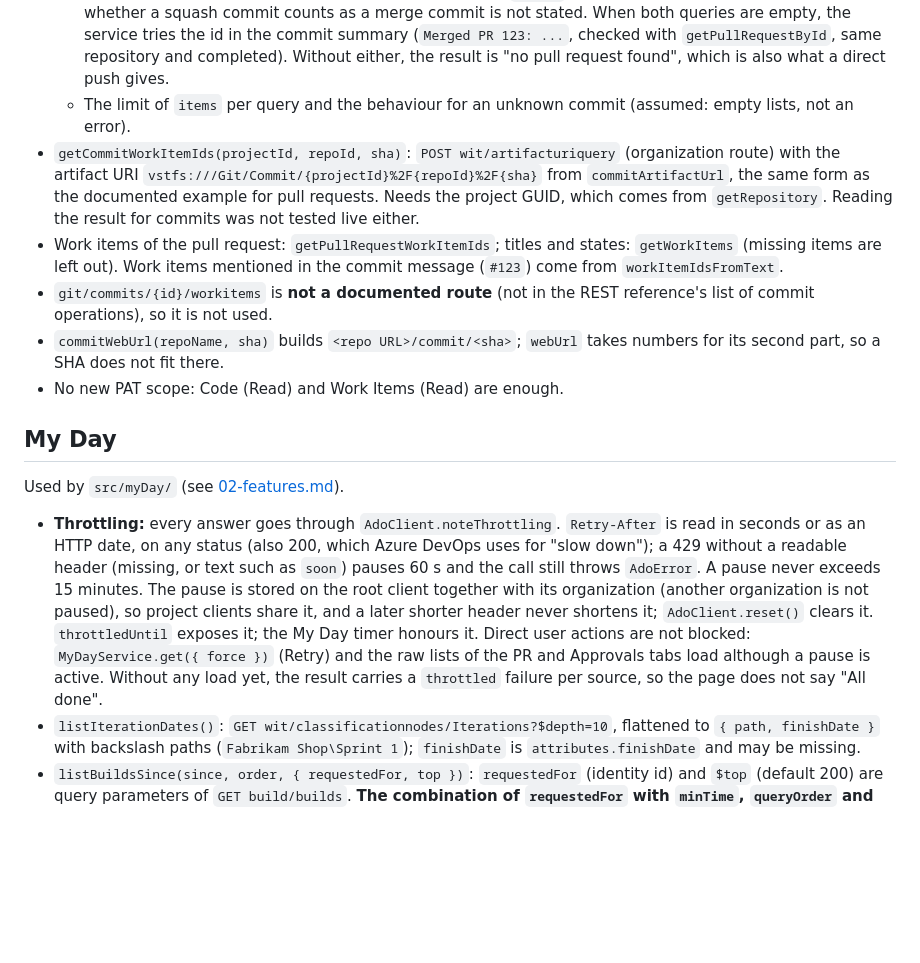
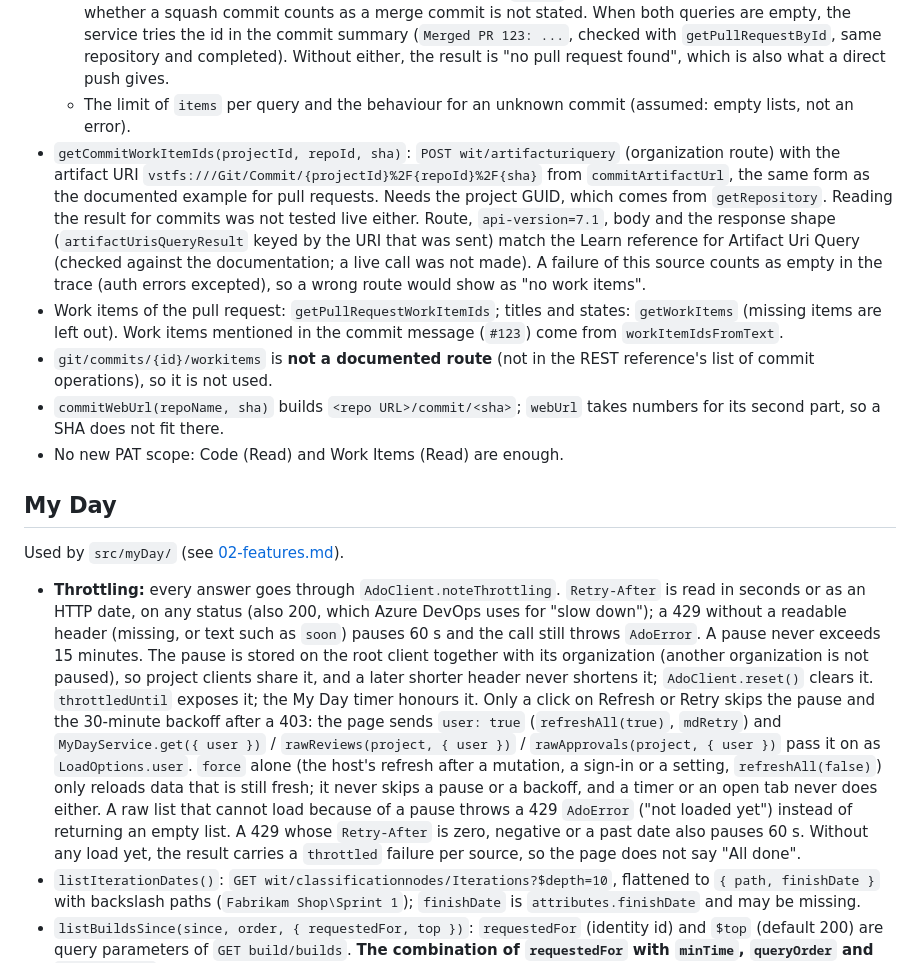
Before and after one commit to DavidW475/devops-deck, a Markdown page: docs/agents/03-azure-devops-api.md, the part around the change. GitHub-like rendering; blank space fills up the shorter version.

Commit message:
Docs: pause and force rules, remote check of unpublished commits, Name@Major CodeLens
Co-Authored-By: Claude Opus 5.5 <noreply@anthropic.com>

```diff
--- a/docs/agents/03-azure-devops-api.md
+++ b/docs/agents/03-azure-devops-api.md
@@ -83,7 +83,7 @@ Used by `src/blame/` (see [02-features.md](02-features.md)). Calls go through `A
   - Whether the results are full pull requests or only a few fields. The service therefore loads each result that lacks a title or status with `getPullRequest` (a few at most) before it picks one.
   - Whether squash, rebase and rebase-merge commits are found. The reference says `lastMergeCommit` finds the PRs that "created the supplied merge commits" and `commit` those that "merged the supplied commits"; whether a squash commit counts as a merge commit is not stated. When both queries are empty, the service tries the id in the commit summary (`Merged PR 123: ...`, checked with `getPullRequestById`, same repository and completed). Without either, the result is "no pull request found", which is also what a direct push gives.
   - The limit of `items` per query and the behaviour for an unknown commit (assumed: empty lists, not an error).
-- `getCommitWorkItemIds(projectId, repoId, sha)`: `POST wit/artifacturiquery` (organization route) with the artifact URI `vstfs:///Git/Commit/{projectId}%2F{repoId}%2F{sha}` from `commitArtifactUrl`, the same form as the documented example for pull requests. Needs the project GUID, which comes from `getRepository`. Reading the result for commits was not tested live either.
+- `getCommitWorkItemIds(projectId, repoId, sha)`: `POST wit/artifacturiquery` (organization route) with the artifact URI `vstfs:///Git/Commit/{projectId}%2F{repoId}%2F{sha}` from `commitArtifactUrl`, the same form as the documented example for pull requests. Needs the project GUID, which comes from `getRepository`. Reading the result for commits was not tested live either. Route, `api-version=7.1`, body and the response shape (`artifactUrisQueryResult` keyed by the URI that was sent) match the Learn reference for Artifact Uri Query (checked against the documentation; a live call was not made). A failure of this source counts as empty in the trace (auth errors excepted), so a wrong route would show as "no work items".
 - Work items of the pull request: `getPullRequestWorkItemIds`; titles and states: `getWorkItems` (missing items are left out). Work items mentioned in the commit message (`#123`) come from `workItemIdsFromText`.
 - `git/commits/{id}/workitems` is **not a documented route** (not in the REST reference's list of commit operations), so it is not used.
 - `commitWebUrl(repoName, sha)` builds `<repo URL>/commit/<sha>`; `webUrl` takes numbers for its second part, so a SHA does not fit there.
@@ -93,7 +93,7 @@ Used by `src/blame/` (see [02-features.md](02-features.md)). Calls go through `A
 
 Used by `src/myDay/` (see [02-features.md](02-features.md)).
 
-- **Throttling:** every answer goes through `AdoClient.noteThrottling`. `Retry-After` is read in seconds or as an HTTP date, on any status (also 200, which Azure DevOps uses for "slow down"); a 429 without a readable header (missing, or text such as `soon`) pauses 60 s and the call still throws `AdoError`. A pause never exceeds 15 minutes. The pause is stored on the root client together with its organization (another organization is not paused), so project clients share it, and a later shorter header never shortens it; `AdoClient.reset()` clears it. `throttledUntil` exposes it; the My Day timer honours it. Direct user actions are not blocked: `MyDayService.get({ force })` (Retry) and the raw lists of the PR and Approvals tabs load although a pause is active. Without any load yet, the result carries a `throttled` failure per source, so the page does not say "All done".
+- **Throttling:** every answer goes through `AdoClient.noteThrottling`. `Retry-After` is read in seconds or as an HTTP date, on any status (also 200, which Azure DevOps uses for "slow down"); a 429 without a readable header (missing, or text such as `soon`) pauses 60 s and the call still throws `AdoError`. A pause never exceeds 15 minutes. The pause is stored on the root client together with its organization (another organization is not paused), so project clients share it, and a later shorter header never shortens it; `AdoClient.reset()` clears it. `throttledUntil` exposes it; the My Day timer honours it. Only a click on Refresh or Retry skips the pause and the 30-minute backoff after a 403: the page sends `user: true` (`refreshAll(true)`, `mdRetry`) and `MyDayService.get({ user })` / `rawReviews(project, { user })` / `rawApprovals(project, { user })` pass it on as `LoadOptions.user`. `force` alone (the host's refresh after a mutation, a sign-in or a setting, `refreshAll(false)`) only reloads data that is still fresh; it never skips a pause or a backoff, and a timer or an open tab never does either. A raw list that cannot load because of a pause throws a 429 `AdoError` ("not loaded yet") instead of returning an empty list. A 429 whose `Retry-After` is zero, negative or a past date also pauses 60 s. Without any load yet, the result carries a `throttled` failure per source, so the page does not say "All done".
 - `listIterationDates()`: `GET wit/classificationnodes/Iterations?$depth=10`, flattened to `{ path, finishDate }` with backslash paths (`Fabrikam Shop\Sprint 1`); `finishDate` is `attributes.finishDate` and may be missing.
 - `listBuildsSince(since, order, { requestedFor, top })`: `requestedFor` (identity id) and `$top` (default 200) are query parameters of `GET build/builds`. **The combination of `requestedFor` with `minTime`, `queryOrder` and `statusFilter` has not been tested live.**
 - `Approval.pipeline` (the run, with `owner.id` as run id and `id` as the definition id) is **not in Learn's object definition** of the approvals API; it is what the service returns in practice. `src/types.ts` marks it optional and the model skips the run link when it is missing.
```
Also changed, not shown: CHANGELOG.md (+1 -1 lines), docs/agents/02-features.md (+1 -1 lines).
